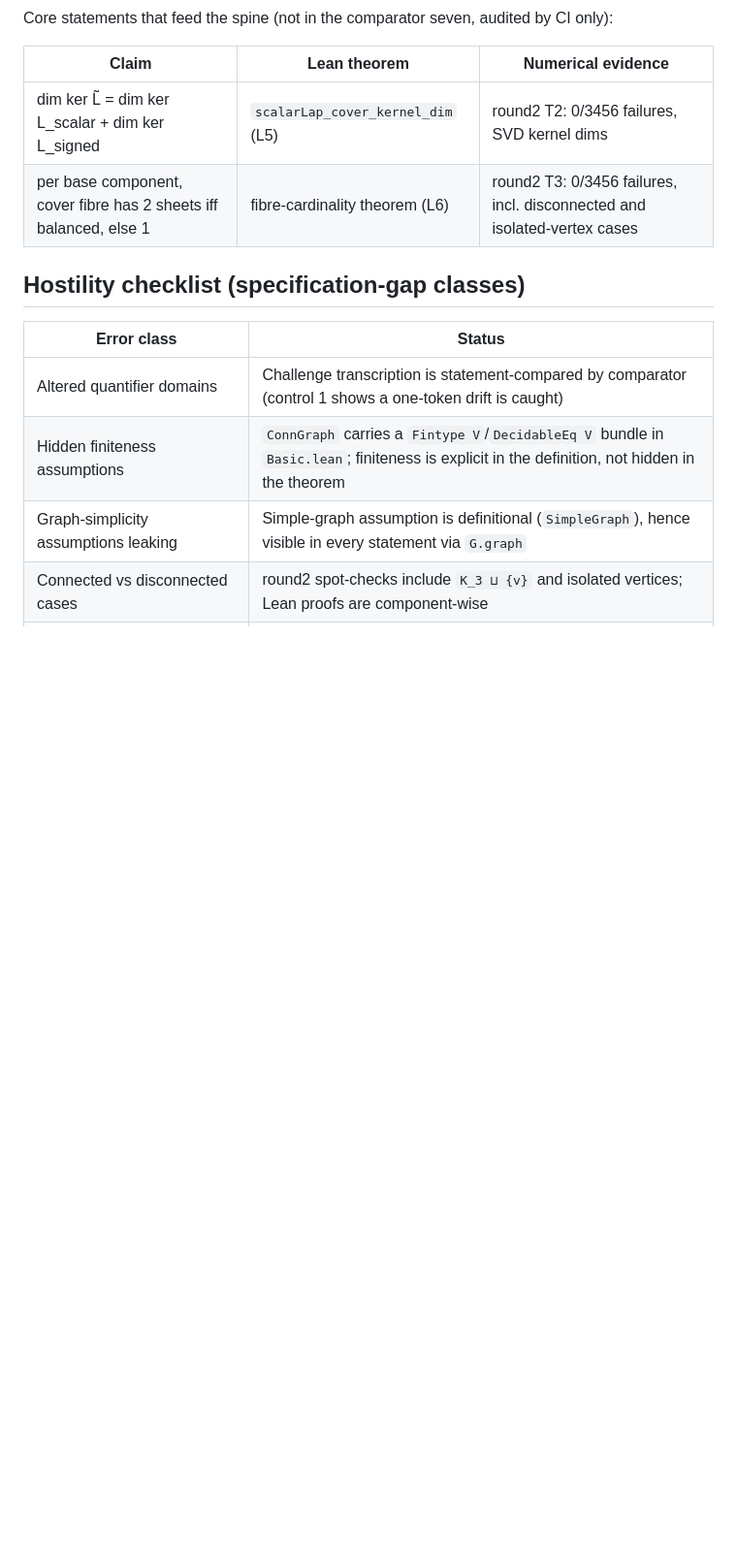
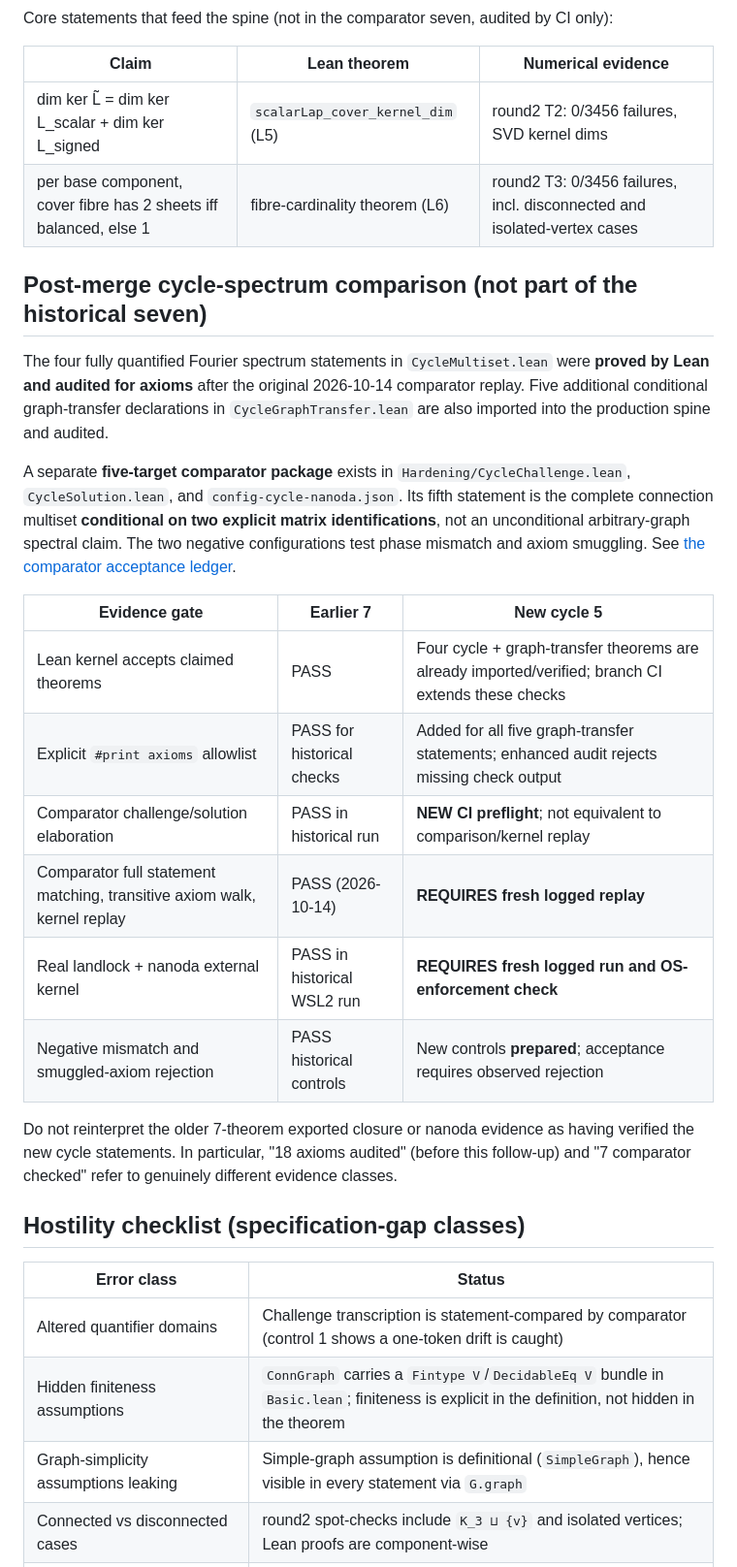
Before and after one commit to jesusvilela/connection_laplacian_lean, a Markdown page: Hardening/EVIDENCE-MAP.md, the part around the change. Shown at 97% size. GitHub-like rendering; blank space fills up the shorter version.

Commit message:
Disambiguate historical dual-kernel seven from new five-cycle comparator scope

```diff
--- a/Hardening/EVIDENCE-MAP.md
+++ b/Hardening/EVIDENCE-MAP.md
@@ -48,6 +48,36 @@ CI only):
 |---|---|---|
 | dim ker L̃ = dim ker L_scalar + dim ker L_signed | `scalarLap_cover_kernel_dim` (L5) | round2 T2: 0/3456 failures, SVD kernel dims |
 | per base component, cover fibre has 2 sheets iff balanced, else 1 | fibre-cardinality theorem (L6) | round2 T3: 0/3456 failures, incl. disconnected and isolated-vertex cases |
+
+## Post-merge cycle-spectrum comparison (not part of the historical seven)
+
+The four fully quantified Fourier spectrum statements in
+`CycleMultiset.lean` were **proved by Lean and audited for axioms**
+after the original 2026-10-14 comparator replay. Five additional
+conditional graph-transfer declarations in `CycleGraphTransfer.lean`
+are also imported into the production spine and audited.
+
+A separate **five-target comparator package** exists in
+`Hardening/CycleChallenge.lean`, `CycleSolution.lean`, and
+`config-cycle-nanoda.json`. Its fifth statement is the complete
+connection multiset **conditional on two explicit matrix
+identifications**, not an unconditional arbitrary-graph spectral
+claim. The two negative configurations test phase mismatch and
+axiom smuggling. See [the comparator acceptance ledger](CYCLE-COMPARATOR.md).
+
+| Evidence gate | Earlier 7 | New cycle 5 |
+|---|---|---|
+| Lean kernel accepts claimed theorems | PASS | Four cycle + graph-transfer theorems are already imported/verified; branch CI extends these checks |
+| Explicit `#print axioms` allowlist | PASS for historical checks | Added for all five graph-transfer statements; enhanced audit rejects missing check output |
+| Comparator challenge/solution elaboration | PASS in historical run | **NEW CI preflight**; not equivalent to comparison/kernel replay |
+| Comparator full statement matching, transitive axiom walk, kernel replay | PASS (2026-10-14) | **REQUIRES fresh logged replay** |
+| Real landlock + nanoda external kernel | PASS in historical WSL2 run | **REQUIRES fresh logged run and OS-enforcement check** |
+| Negative mismatch and smuggled-axiom rejection | PASS historical controls | New controls **prepared**; acceptance requires observed rejection |
+
+Do not reinterpret the older 7-theorem exported closure or nanoda
+evidence as having verified the new cycle statements. In particular,
+"18 axioms audited" (before this follow-up) and "7 comparator checked"
+refer to genuinely different evidence classes.
 
 ## Hostility checklist (specification-gap classes)
 
```
